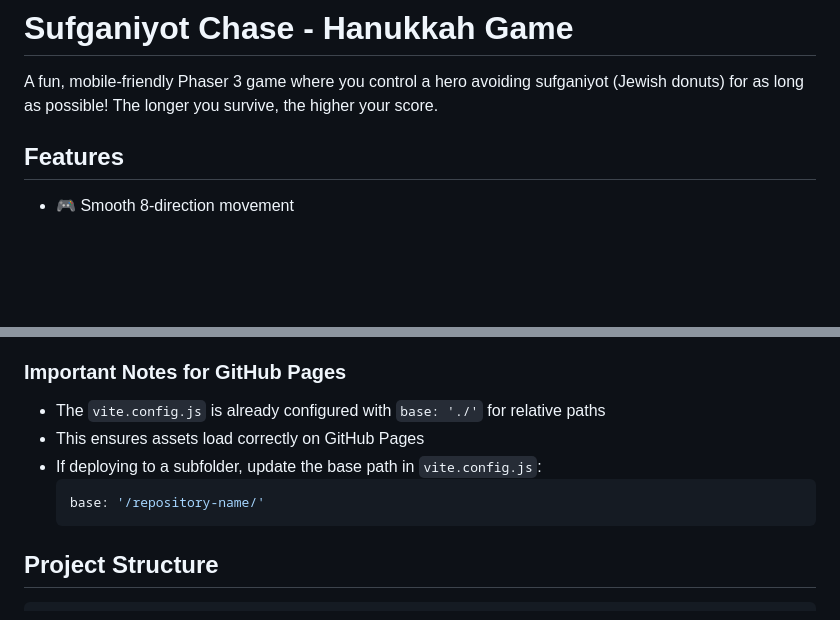
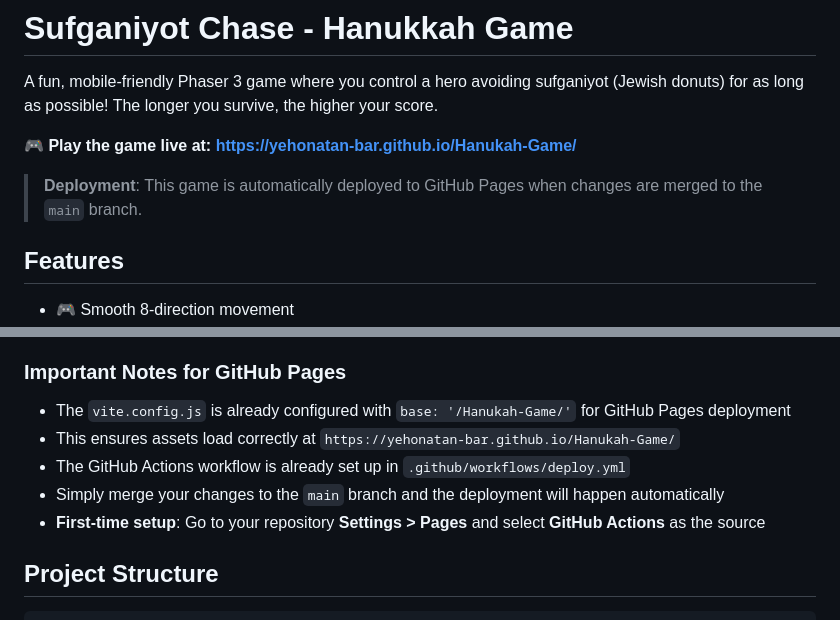
Before and after one commit to Yehonatan-Bar/Hanukah-Game, a Markdown page: README.md, 2 parts joined by grey strips. Drawn GitHub-style; blank space fills up the shorter version.

Commit message:
Update README with accurate GitHub Pages deployment information
- Fixed vite.config.js base path documentation to reflect actual config
- Added live game URL at the top of README
- Clarified GitHub Actions deployment workflow
- Added first-time setup instructions for GitHub Pages

````diff
--- a/README.md
+++ b/README.md
@@ -1,6 +1,10 @@
 # Sufganiyot Chase - Hanukkah Game
 
 A fun, mobile-friendly Phaser 3 game where you control a hero avoiding sufganiyot (Jewish donuts) for as long as possible! The longer you survive, the higher your score.
+
+**🎮 Play the game live at: [https://yehonatan-bar.github.io/Hanukah-Game/](https://yehonatan-bar.github.io/Hanukah-Game/)**
+
+> **Deployment**: This game is automatically deployed to GitHub Pages when changes are merged to the `main` branch.
 
 ## Features
 
@@ -164,12 +168,11 @@ npm run deploy
 
 ### Important Notes for GitHub Pages
 
-- The `vite.config.js` is already configured with `base: './'` for relative paths
-- This ensures assets load correctly on GitHub Pages
-- If deploying to a subfolder, update the base path in `vite.config.js`:
-  ```javascript
-  base: '/repository-name/'
-  ```
+- The `vite.config.js` is already configured with `base: '/Hanukah-Game/'` for GitHub Pages deployment
+- This ensures assets load correctly at `https://yehonatan-bar.github.io/Hanukah-Game/`
+- The GitHub Actions workflow is already set up in `.github/workflows/deploy.yml`
+- Simply merge your changes to the `main` branch and the deployment will happen automatically
+- **First-time setup**: Go to your repository **Settings > Pages** and select **GitHub Actions** as the source
 
 ## Project Structure
 
````
